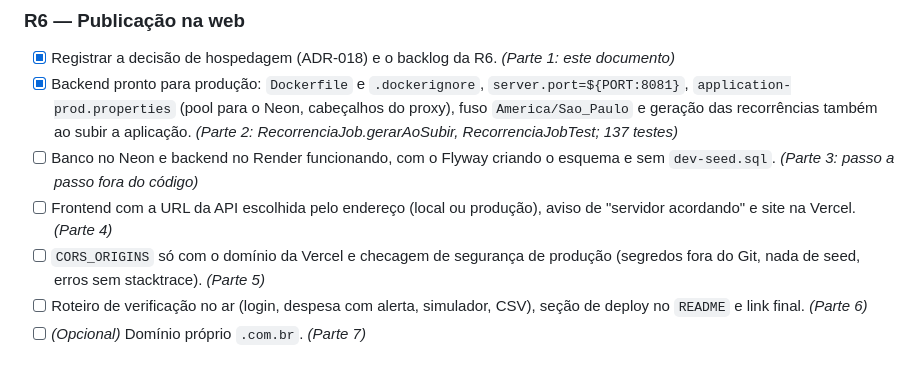
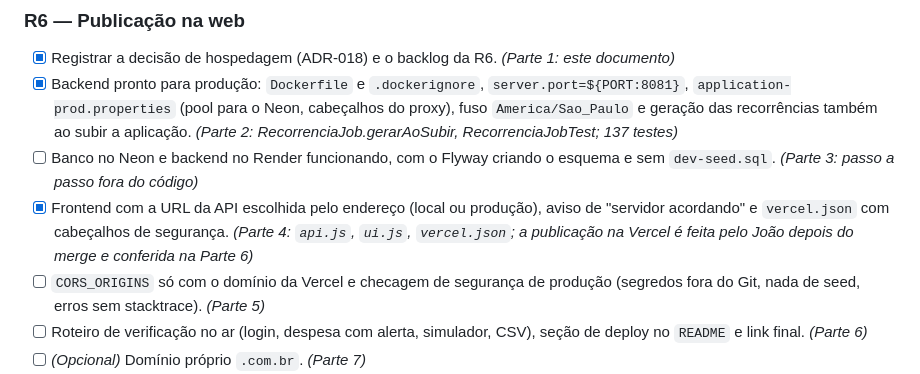
Before and after one commit to jmarcosvm/IFO-Organizador-Financeiro, a Markdown page: docs/07-roadmap.md, the part around the change. Rendered like a GitHub page.

```diff
--- a/docs/07-roadmap.md
+++ b/docs/07-roadmap.md
@@ -75,7 +75,7 @@ A V1 teve as Sprints 0–4. A refatoração continua a numeração com o prefixo
 - [x] Registrar a decisão de hospedagem (ADR-018) e o backlog da R6. *(Parte 1: este documento)*
 - [x] Backend pronto para produção: `Dockerfile` e `.dockerignore`, `server.port=${PORT:8081}`, `application-prod.properties` (pool para o Neon, cabeçalhos do proxy), fuso `America/Sao_Paulo` e geração das recorrências também ao subir a aplicação. *(Parte 2: RecorrenciaJob.gerarAoSubir, RecorrenciaJobTest; 137 testes)*
 - [ ] Banco no Neon e backend no Render funcionando, com o Flyway criando o esquema e sem `dev-seed.sql`. *(Parte 3: passo a passo fora do código)*
-- [ ] Frontend com a URL da API escolhida pelo endereço (local ou produção), aviso de "servidor acordando" e site na Vercel. *(Parte 4)*
+- [x] Frontend com a URL da API escolhida pelo endereço (local ou produção), aviso de "servidor acordando" e `vercel.json` com cabeçalhos de segurança. *(Parte 4: `api.js`, `ui.js`, `vercel.json`; a publicação na Vercel é feita pelo João depois do merge e conferida na Parte 6)*
 - [ ] `CORS_ORIGINS` só com o domínio da Vercel e checagem de segurança de produção (segredos fora do Git, nada de seed, erros sem stacktrace). *(Parte 5)*
 - [ ] Roteiro de verificação no ar (login, despesa com alerta, simulador, CSV), seção de deploy no `README` e link final. *(Parte 6)*
 - [ ] *(Opcional)* Domínio próprio `.com.br`. *(Parte 7)*
```
Also changed, not shown: README.md (+2 -0 lines).
